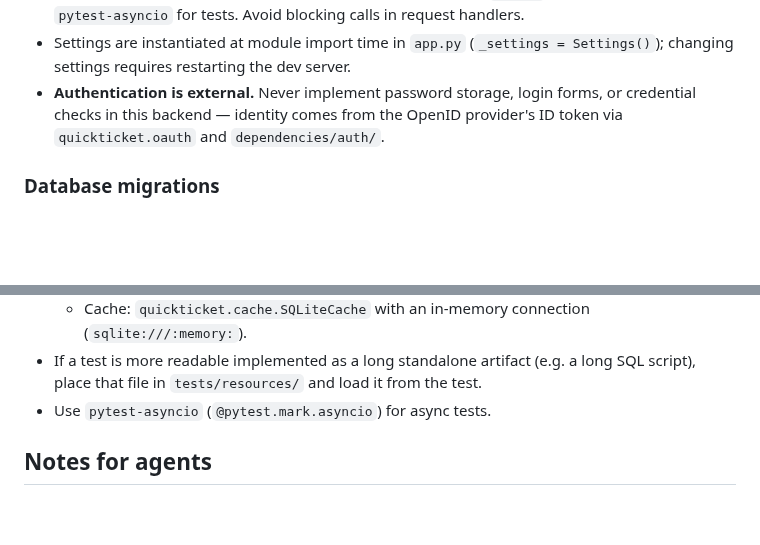
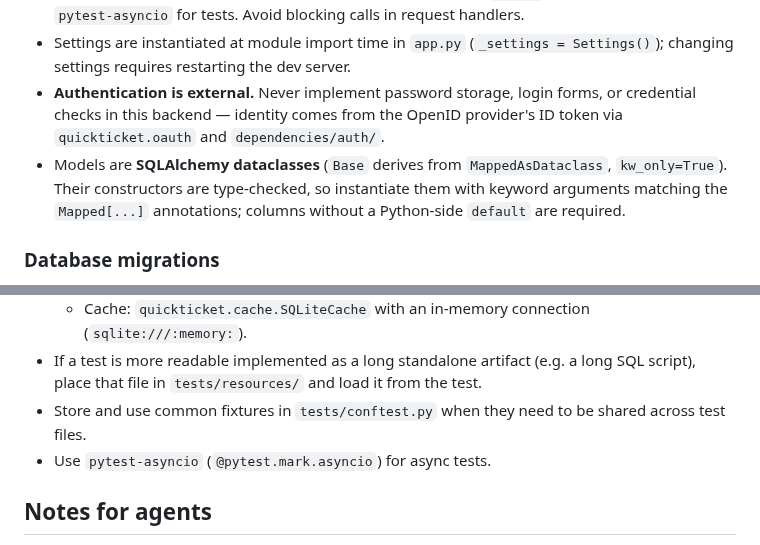
Before and after one commit to thegamecracks/quickticket, a Markdown page: backend/AGENTS.md, 2 parts joined by grey strips. Drawn GitHub-style; blank space fills up the shorter version.

Commit message:
docs(backend): sync AGENTS.md with recent changes

```diff
--- a/backend/AGENTS.md
+++ b/backend/AGENTS.md
@@ -108,6 +108,10 @@ Run all four locally before finishing a change.
 - **Authentication is external.** Never implement password storage, login
   forms, or credential checks in this backend — identity comes from the OpenID
   provider's ID token via `quickticket.oauth` and `dependencies/auth/`.
+- Models are **SQLAlchemy dataclasses** (`Base` derives from
+  `MappedAsDataclass`, `kw_only=True`). Their constructors are type-checked,
+  so instantiate them with keyword arguments matching the `Mapped[...]`
+  annotations; columns without a Python-side `default` are required.
 
 ### Database migrations
 
@@ -141,6 +145,8 @@ Run all four locally before finishing a change.
 - If a test is more readable implemented as a long standalone artifact (e.g. a
   long SQL script), place that file in `tests/resources/` and load it from the
   test.
+- Store and use common fixtures in `tests/conftest.py` when they need to be
+  shared across test files.
 - Use `pytest-asyncio` (`@pytest.mark.asyncio`) for async tests.
 
 ## Notes for agents
```
